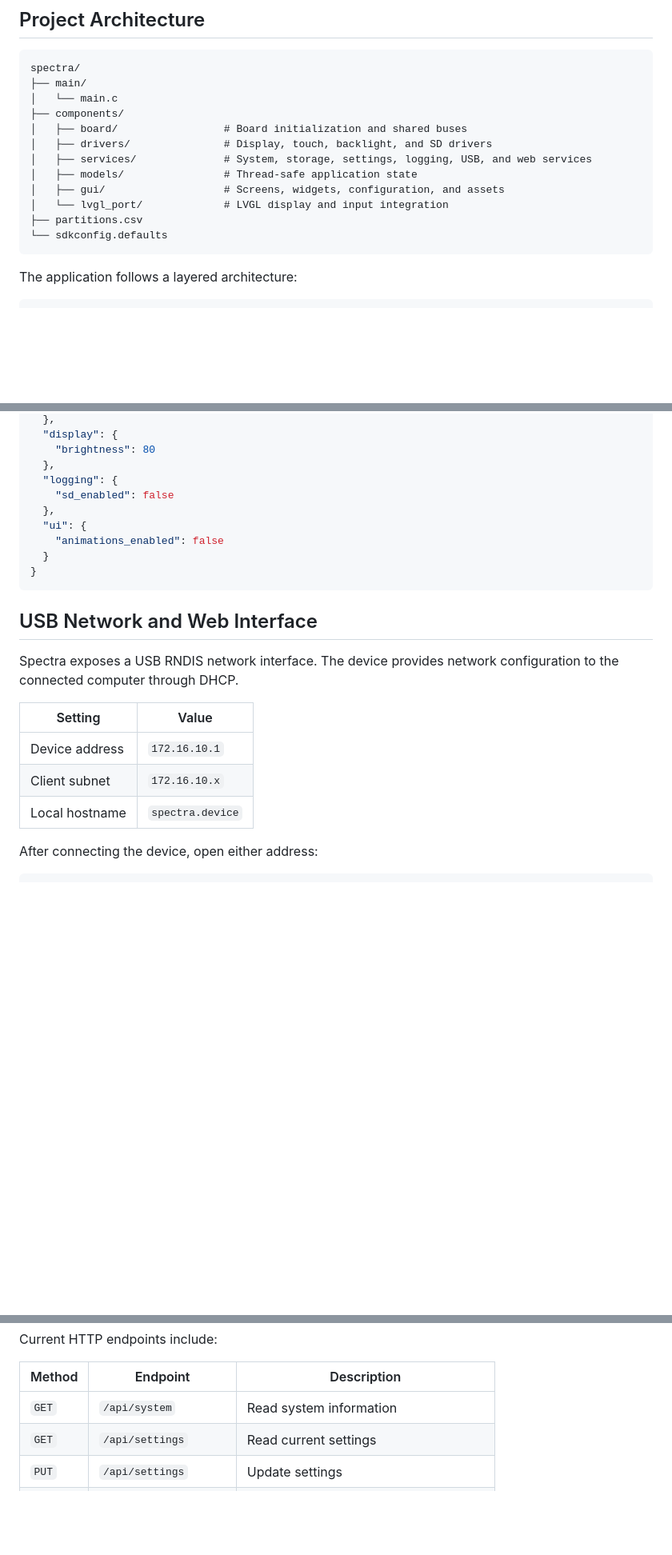
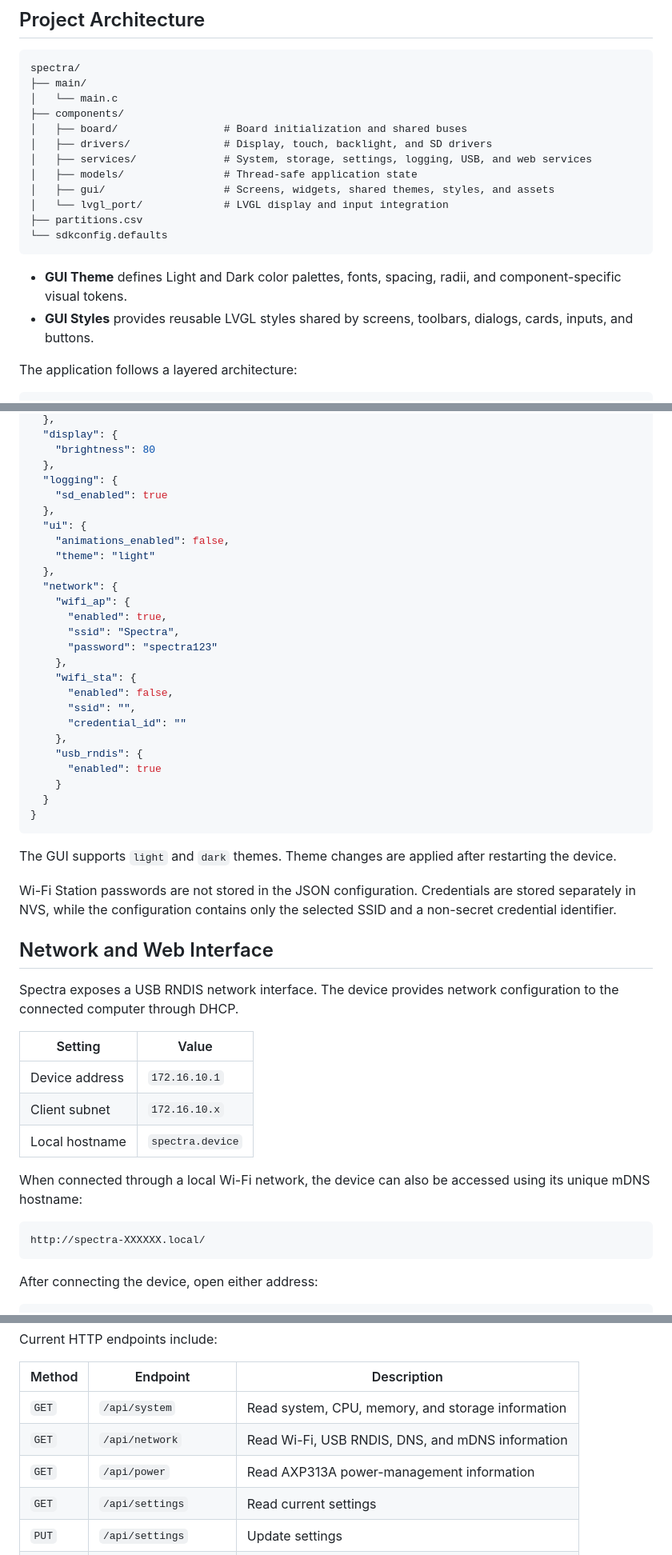
Before and after one commit to RedYu/spectra, a Markdown page: README.md, 3 parts joined by grey strips. Shown at 80% size. GitHub-like rendering; blank space fills up the shorter version.

````diff
--- a/README.md
+++ b/README.md
@@ -81,11 +86,14 @@ spectra/
 │   ├── drivers/               # Display, touch, backlight, and SD drivers
 │   ├── services/              # System, storage, settings, logging, USB, and web services
 │   ├── models/                # Thread-safe application state
-│   ├── gui/                   # Screens, widgets, configuration, and assets
+│   ├── gui/                   # Screens, widgets, shared themes, styles, and assets
 │   └── lvgl_port/             # LVGL display and input integration
 ├── partitions.csv
 └── sdkconfig.defaults
 ```
+
+- **GUI Theme** defines Light and Dark color palettes, fonts, spacing, radii, and component-specific visual tokens.
+- **GUI Styles** provides reusable LVGL styles shared by screens, toolbars, dialogs, cards, inputs, and buttons.
 
 The application follows a layered architecture:
 
@@ -170,15 +178,35 @@ Example configuration:
     "brightness": 80
   },
   "logging": {
-    "sd_enabled": false
+    "sd_enabled": true
   },
   "ui": {
-    "animations_enabled": false
+    "animations_enabled": false,
+    "theme": "light"
+  },
+  "network": {
+    "wifi_ap": {
+      "enabled": true,
+      "ssid": "Spectra",
+      "password": "spectra123"
+    },
+    "wifi_sta": {
+      "enabled": false,
+      "ssid": "",
+      "credential_id": ""
+    },
+    "usb_rndis": {
+      "enabled": true
+    }
   }
 }
 ```
 
-## USB Network and Web Interface
+The GUI supports `light` and `dark` themes. Theme changes are applied after restarting the device.
+
+Wi-Fi Station passwords are not stored in the JSON configuration. Credentials are stored separately in NVS, while the configuration contains only the selected SSID and a non-secret credential identifier.
+
+## Network and Web Interface
 
 Spectra exposes a USB RNDIS network interface. The device provides network configuration to the connected computer through DHCP.
 
@@ -187,6 +215,12 @@ Spectra exposes a USB RNDIS network interface. The device provides network confi
 | Device address | `172.16.10.1` |
 | Client subnet | `172.16.10.x` |
 | Local hostname | `spectra.device` |
+
+When connected through a local Wi-Fi network, the device can also be accessed using its unique mDNS hostname:
+
+```text
+http://spectra-XXXXXX.local/
+```
 
 After connecting the device, open either address:
 
@@ -205,7 +239,9 @@ Current HTTP endpoints include:
 
 | Method | Endpoint | Description |
 | --- | --- | --- |
-| `GET` | `/api/system` | Read system information |
+| `GET` | `/api/system` | Read system, CPU, memory, and storage information |
+| `GET` | `/api/network` | Read Wi-Fi, USB RNDIS, DNS, and mDNS information |
+| `GET` | `/api/power` | Read AXP313A power-management information |
 | `GET` | `/api/settings` | Read current settings |
 | `PUT` | `/api/settings` | Update settings |
 | `POST` | `/api/settings/save` | Save settings to internal storage |
````
Also changed, not shown: other parts of README.md (+23 -14 lines).
